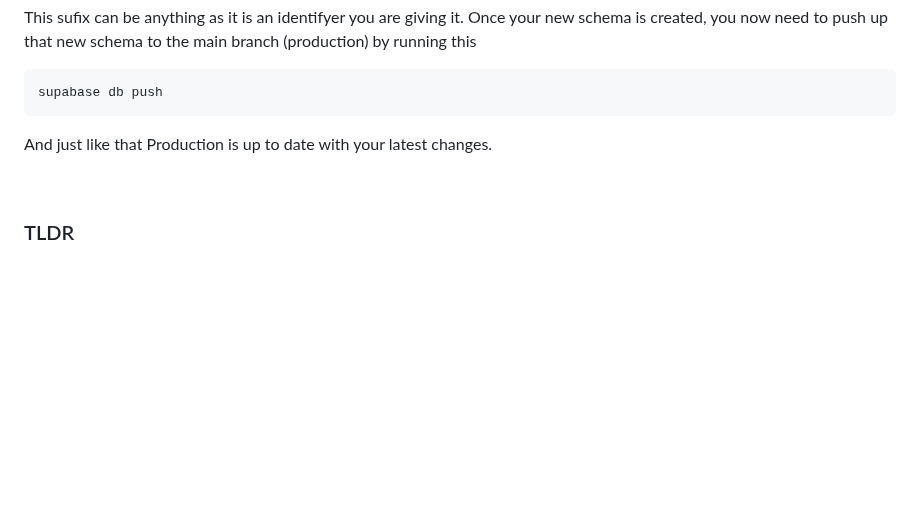
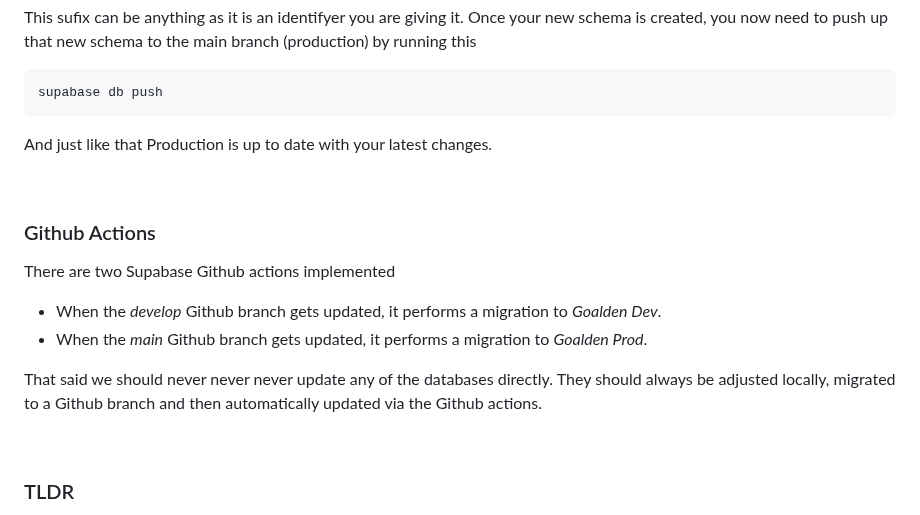
Before and after one commit to PhilipRurka/The-Big-Reveal, a Markdown page: README.md, the part around one of its changes. GitHub-like rendering; blank space fills up the shorter version.

Commit message:
Added more to the README. Imma white a book at this rate!

```diff
--- a/README.md
+++ b/README.md
@@ -120,6 +120,14 @@ supabase db push
 And just like that Production is up to date with your latest changes.
 
 &nbsp;
+### Github Actions
+There are two Supabase Github actions implemented
+- When the *develop* Github branch gets updated, it performs a migration to *Goalden Dev*.
+- When the *main* Github branch gets updated, it performs a migration to *Goalden Prod*.
+
+That said we should never never never update any of the databases directly. They should always be adjusted locally, migrated to a Github branch and then automatically updated via the Github actions.
+
+&nbsp;
 ### TLDR
 
 - `supabase start` --> Start Docker container
```
Also changed, not shown: other parts of README.md (+0 -1 lines).
